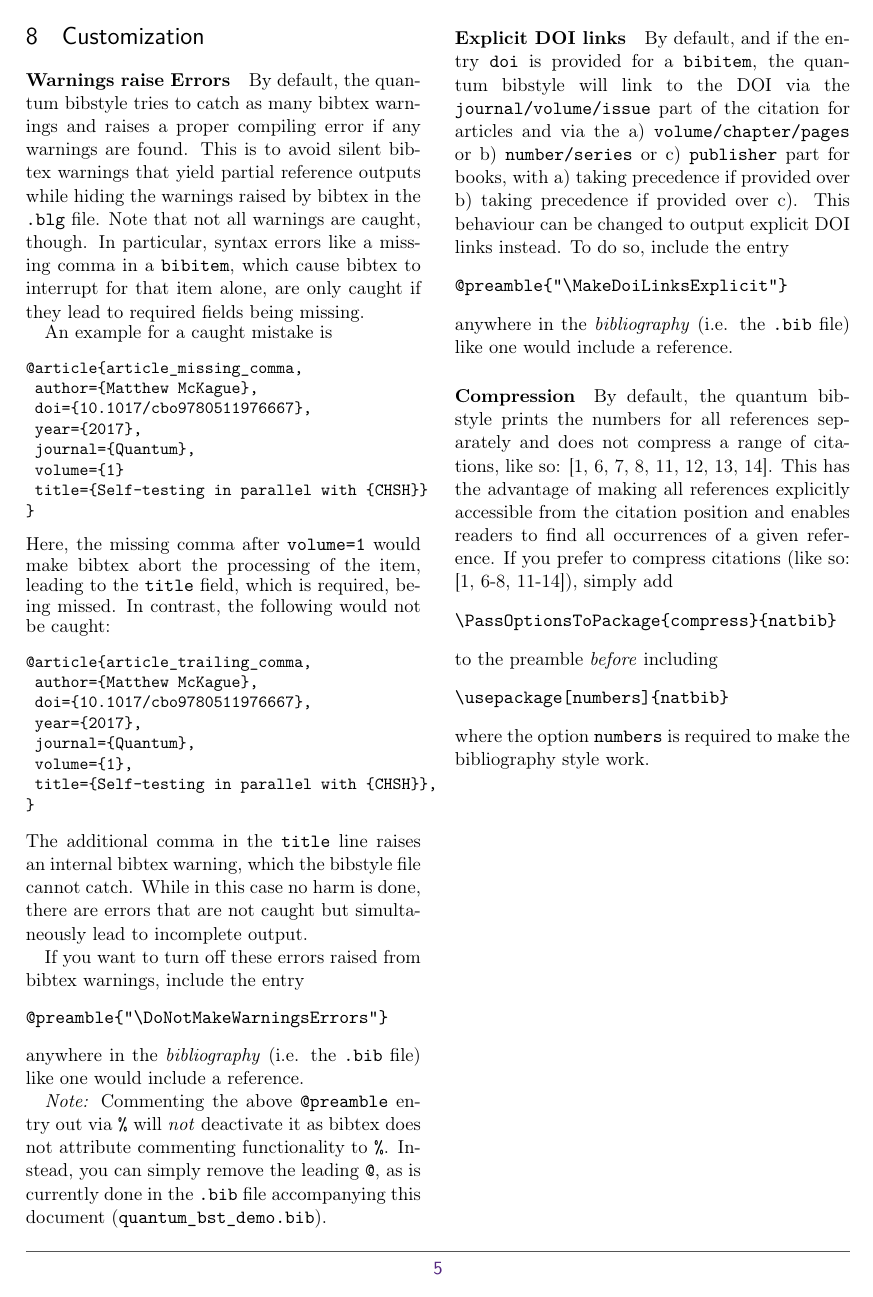
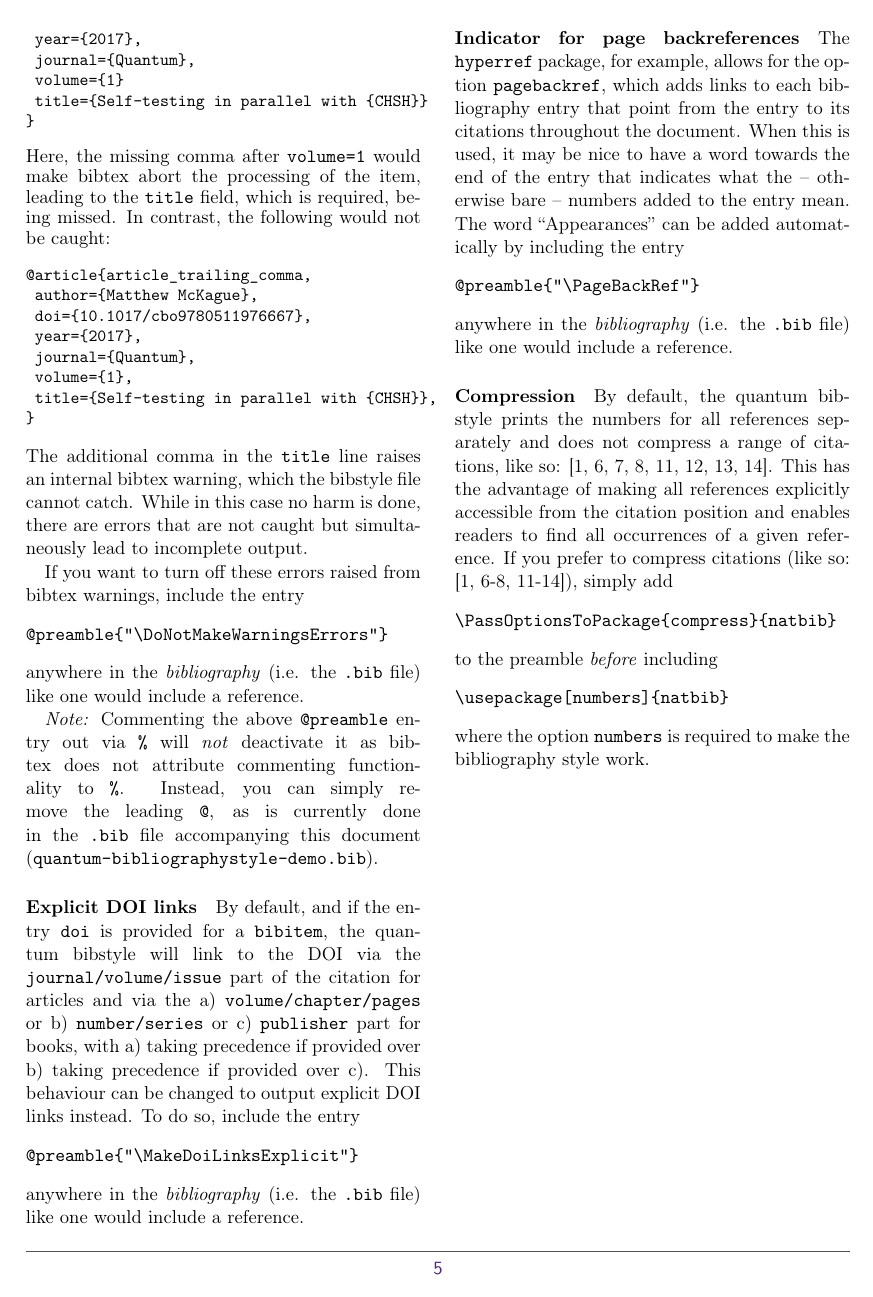
Before and after one commit to quantum-journal/quantum-journal, a LaTeX document (quantum-bibliographystyle-demo.tex): page 5 of 5. Compiled offline with pdfLaTeX.

Commit message:
pagebackref option

```diff
--- a/quantum-bibliographystyle-demo.tex
+++ b/quantum-bibliographystyle-demo.tex
@@ -240,13 +240,22 @@ If you want to turn off these errors raised from bibtex warnings, include the en
 \end{verbatim*}
 anywhere in the \emph{bibliography} (i.e. the \texttt{.bib} file) like one would include a reference.
 
-\emph{Note:} Commenting the above \texttt{@preamble} entry out via \texttt{\%} will \emph{not} deactivate it as bibtex does not attribute commenting functionality to \texttt{\%}. Instead, you can simply remove the leading \texttt{@}, as is currently done in the \texttt{.bib} file accompanying this document (\texttt{quantum\_bst\_demo.bib}).
+\emph{Note:} Commenting the above \texttt{@preamble} entry out via \texttt{\%} will \emph{not} deactivate it as bibtex does not attribute commenting functionality to \texttt{\%}. Instead, you can simply remove the leading \texttt{@}, as is currently done in the \texttt{.bib} file accompanying this document (\texttt{quantum-bibliographystyle-demo.bib}).
 
 \paragraph{Explicit DOI links}
 By default, and if the entry \texttt{doi} is provided for a \texttt{bibitem}, the quantum bibstyle will link to the DOI via the \texttt{journal/volume/issue} part of the citation for articles and via the a) \texttt{volume/chapter/pages} or b) \texttt{number/series} or c) \texttt{publisher} part for books, with a) taking precedence if provided over b) taking precedence if provided over c).
 This behaviour can be changed to output explicit DOI links instead. To do so, include the entry
 \begin{verbatim*}
 @preamble{"\MakeDoiLinksExplicit"}
+\end{verbatim*}
+anywhere in the \emph{bibliography} (i.e. the \texttt{.bib} file) like one would include a reference.
+
+\paragraph{Indicator for page backreferences}
+The \texttt{hyperref} package, for example, allows for the option \texttt{pagebackref}, which adds links to each bibliography entry that point from the entry to its citations throughout the document.
+When this is used, it may be nice to have a word towards the end of the entry that indicates what the -- otherwise bare -- numbers added to the entry mean.
+The word ``Appearances'' can be added automatically by including the entry
+\begin{verbatim*}
+@preamble{"\PageBackRef"}
 \end{verbatim*}
 anywhere in the \emph{bibliography} (i.e. the \texttt{.bib} file) like one would include a reference.
 
```
Also changed, not shown: quantum-bibliographystyle-demo.bib (+1 -0 lines), quantum.bst (+11 -0 lines), quantum-bibliographystyle-demo.pdf.
